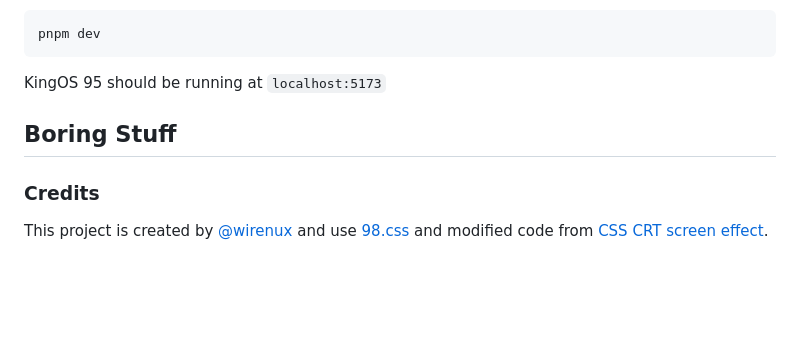
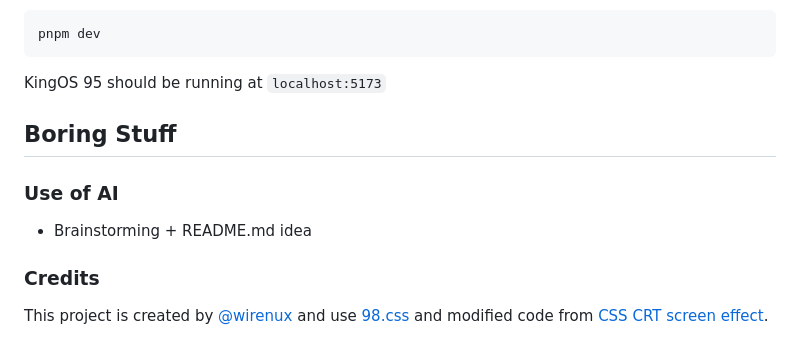
Before and after one commit to wirenux/KingOS-95, a Markdown page: README.md, the part around the change. Rendered like a GitHub page; blank space fills up the shorter version.

Commit message:
add: use of AI

```diff
--- a/README.md
+++ b/README.md
@@ -126,6 +126,10 @@ KingOS 95 should be running at `localhost:5173`
 
 ## Boring Stuff
 
+### Use of AI
+
+* Brainstorming + README.md idea
+
 ### Credits
 
 This project is created by [@wirenux](https://github.com/wirenux) and use [98.css](https://jdan.github.io/98.css) and modified code from [CSS CRT screen effect](https://codepen.io/lbebber/pen/XJRdrV).
```
